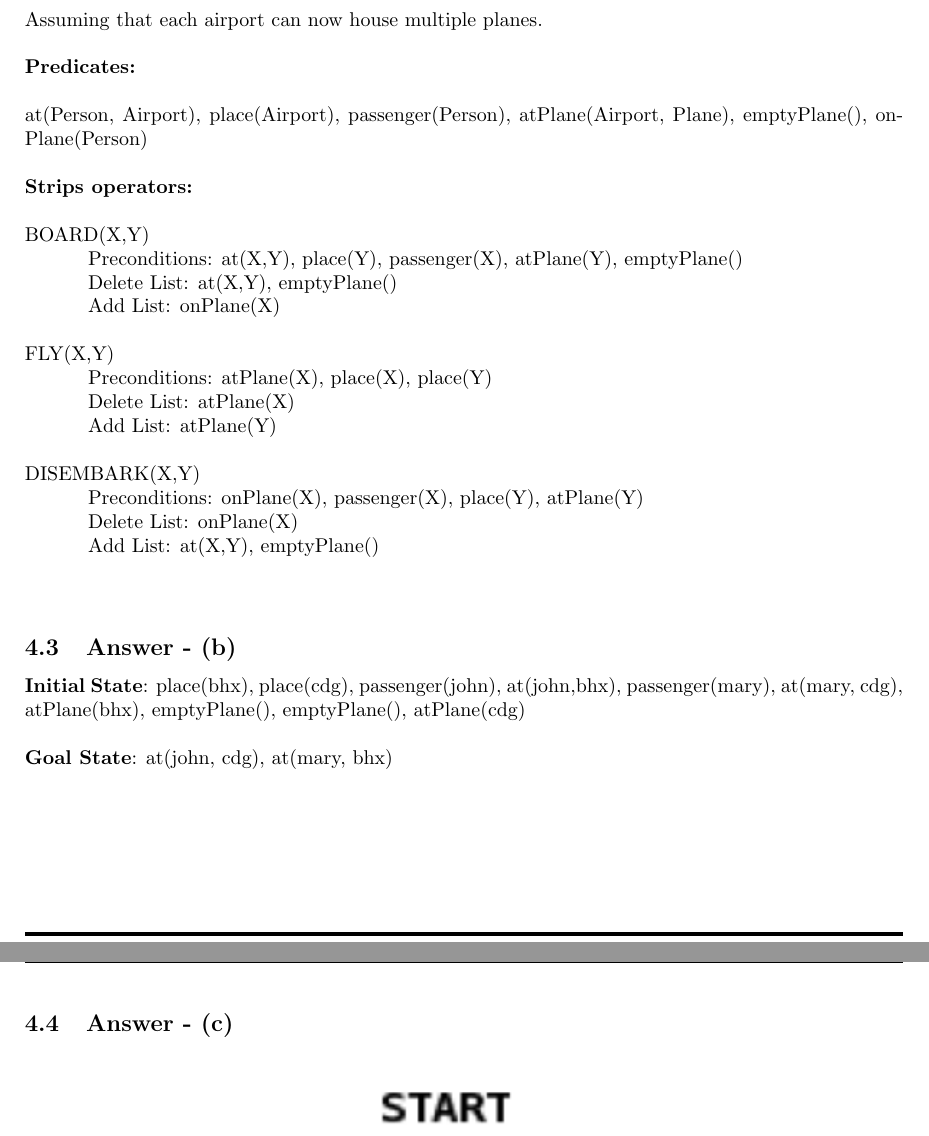
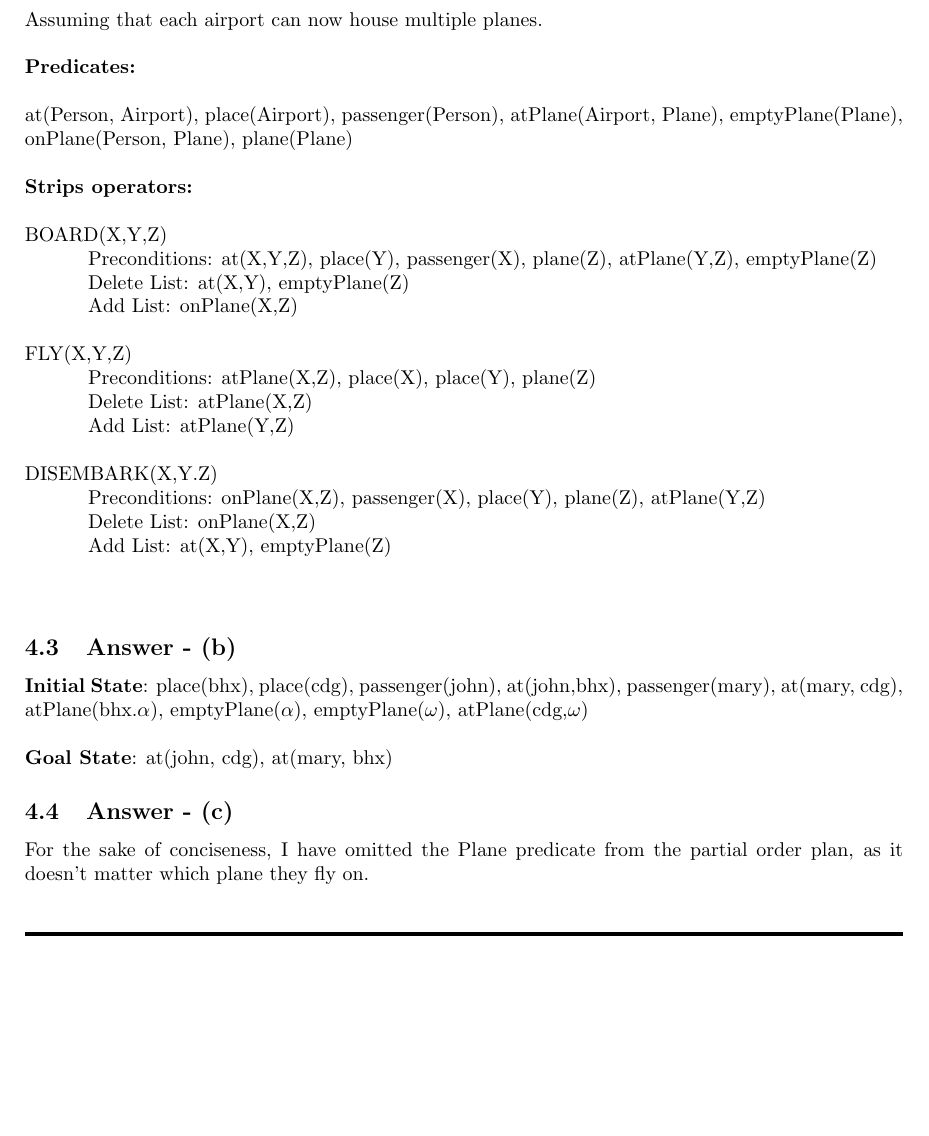
Before and after one commit to TauOmicronMu/Tex, a LaTeX problem sheet (Assignment II - IntroToAI.tex): two parts of pages 7 and 8 of 8 before the commit and part of page 7 of 8 after it, the two joined at a grey line, cut so that both start at the same text, the shorter picture padded with empty space. Compiled offline with pdfLaTeX.

Commit message:
Changes to Q4

```diff
--- a/Assignment II - IntroToAI.tex
+++ b/Assignment II - IntroToAI.tex
@@ -300,32 +300,34 @@ Assuming that each airport can now house multiple planes. \\
 \textbf{Predicates: }\\
 \newline
 at(Person, Airport), place(Airport), passenger(Person),
-atPlane(Airport, Plane), emptyPlane(), onPlane(Person) \\
+atPlane(Airport, Plane), emptyPlane(Plane), \\
+onPlane(Person, Plane), plane(Plane) \\
 \newline
 \textbf{Strips operators: }\\
 \newline
-BOARD(X,Y) \\
-\-\hspace{10mm} Preconditions: at(X,Y), place(Y), passenger(X), atPlane(Y), emptyPlane() \\
-\-\hspace{10mm} Delete List: at(X,Y), emptyPlane() \\
-\-\hspace{10mm} Add List: onPlane(X) \\
+BOARD(X,Y,Z) \\
+\-\hspace{10mm} Preconditions: at(X,Y,Z), place(Y), passenger(X), plane(Z), atPlane(Y,Z), emptyPlane(Z) \\
+\-\hspace{10mm} Delete List: at(X,Y), emptyPlane(Z) \\
+\-\hspace{10mm} Add List: onPlane(X,Z) \\
 \newline
-FLY(X,Y) \\
-\-\hspace{10mm} Preconditions: atPlane(X), place(X), place(Y)\\
-\-\hspace{10mm} Delete List: atPlane(X) \\
-\-\hspace{10mm} Add List: atPlane(Y) \\
+FLY(X,Y,Z) \\
+\-\hspace{10mm} Preconditions: atPlane(X,Z), place(X), place(Y), plane(Z)\\
+\-\hspace{10mm} Delete List: atPlane(X,Z) \\
+\-\hspace{10mm} Add List: atPlane(Y,Z) \\
 \newline
-DISEMBARK(X,Y) \\
-\-\hspace{10mm} Preconditions: onPlane(X), passenger(X), place(Y), atPlane(Y) \\
-\-\hspace{10mm} Delete List: onPlane(X) \\
-\-\hspace{10mm} Add List: at(X,Y), emptyPlane() \\
+DISEMBARK(X,Y.Z) \\
+\-\hspace{10mm} Preconditions: onPlane(X,Z), passenger(X), place(Y), plane(Z), atPlane(Y,Z) \\
+\-\hspace{10mm} Delete List: onPlane(X,Z) \\
+\-\hspace{10mm} Add List: at(X,Y), emptyPlane(Z) \\
 \newline
 \subsection{Answer - (b)}
 \textbf{Initial State}: place(bhx),
 place(cdg), passenger(john), at(john,bhx), passenger(mary), at(mary, cdg), \\
-atPlane(bhx), emptyPlane(), emptyPlane(), atPlane(cdg) \\
+atPlane(bhx.$\alpha$), emptyPlane($\alpha$), emptyPlane($\omega$), atPlane(cdg,$\omega$) \\
 \newline
 \textbf{Goal State}: at(john, cdg), at(mary, bhx)
 \subsection{Answer - (c)}
+For the sake of conciseness, I have omitted the Plane predicate from the partial order plan, as it doesn't matter which plane they fly on.
 \begin{center}
 \includegraphics{IntroToAIE2PartialPlan.png}
 \end{center}
```
Also changed, not shown: Assignment II - IntroToAI.pdf, 2 other files.
